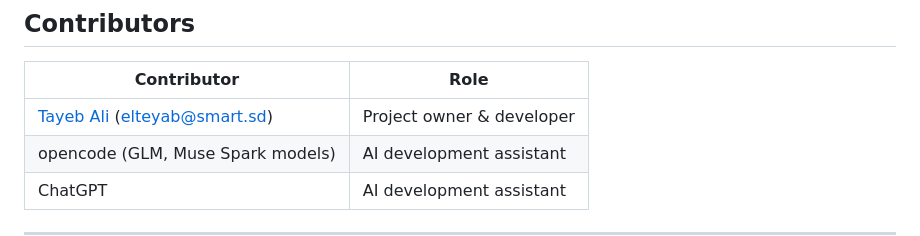
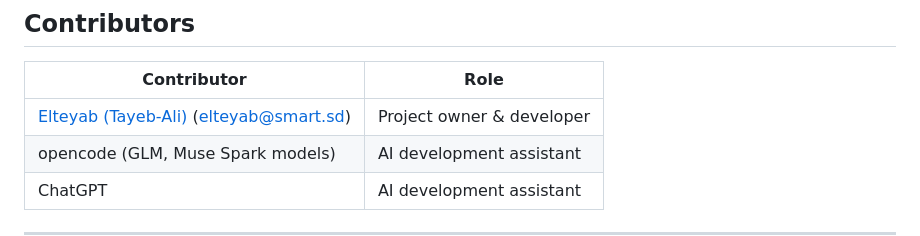
Before and after one commit to Tayeb-Ali/nova, a Markdown page: README.en.md, the part around the change. Rendered like a GitHub page.

Commit message:
fix: update contributor name format in English and Arabic README files

```diff
--- a/README.en.md
+++ b/README.en.md
@@ -331,7 +331,7 @@ adb shell "run-as sd.adaa.codeide sh -c 'ls files/usr/bin | head'"
 
 | Contributor | Role |
 |---|---|
-| [Tayeb Ali](https://github.com/Tayeb-Ali) ([elteyab@smart.sd](mailto:elteyab@smart.sd)) | Project owner & developer |
+| [Elteyab (Tayeb-Ali)](https://github.com/Tayeb-Ali) ([elteyab@smart.sd](mailto:elteyab@smart.sd)) | Project owner & developer |
 | opencode (GLM, Muse Spark models) | AI development assistant |
 | ChatGPT | AI development assistant |
 
```
Also changed, not shown: README.md (+1 -1 lines).
